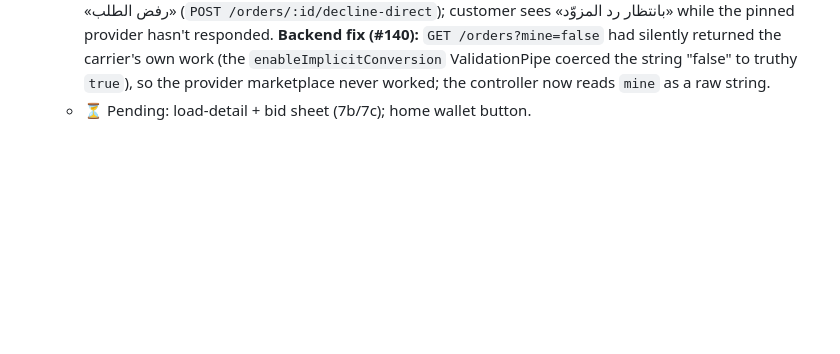
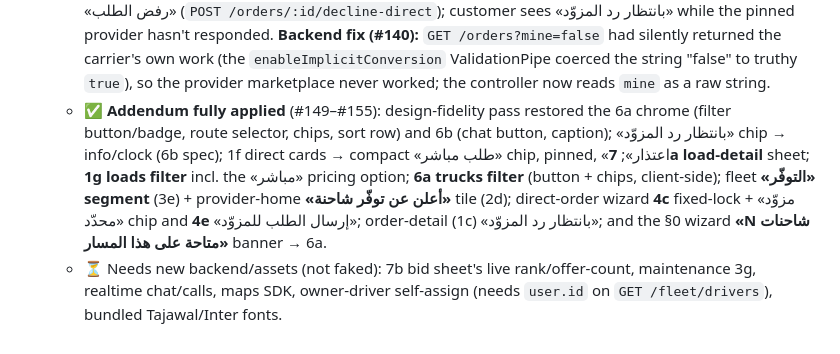
Before and after one commit to wa1eeed/nqlah-logistic, a Markdown page: docs/mobile/BUILD.md, the part around the change. Drawn GitHub-style; blank space fills up the shorter version.

Commit message:
docs(mobile): mark Addendum-01 fully applied
Records the design-fidelity pass + remaining §0/§5 items (PRs #149–#155)
and the remaining work that needs new backend/assets.

Co-Authored-By: Claude Opus 4.8 <noreply@anthropic.com>

```diff
--- a/docs/mobile/BUILD.md
+++ b/docs/mobile/BUILD.md
@@ -266,4 +266,16 @@ the app; the customer releases escrow by confirming receipt (order `complete`).
     carrier's own work (the `enableImplicitConversion` ValidationPipe coerced the
     string "false" to truthy `true`), so the provider marketplace never worked;
     the controller now reads `mine` as a raw string.
-  - ⏳ Pending: load-detail + bid sheet (7b/7c); home wallet button.
+  - ✅ **Addendum fully applied** (#149–#155): design-fidelity pass restored the
+    6a chrome (filter button/badge, route selector, chips, sort row) and 6b
+    (chat button, caption); «بانتظار رد المزوّد» chip → info/clock (6b spec);
+    1f direct cards → compact «طلب مباشر» chip, pinned, «اعتذار»; **7a load-detail**
+    sheet; **1g loads filter** incl. the «مباشر» pricing option; **6a trucks
+    filter** (button + chips, client-side); fleet **«التوفّر» segment** (3e) +
+    provider-home **«أعلن عن توفّر شاحنة»** tile (2d); direct-order wizard **4c**
+    fixed-lock + «مزوّد محدّد» chip and **4e** «إرسال الطلب للمزوّد»; order-detail
+    (1c) «بانتظار رد المزوّد»; and the §0 wizard **«N شاحنات متاحة على هذا المسار»**
+    banner → 6a.
+  - ⏳ Needs new backend/assets (not faked): 7b bid sheet's live rank/offer-count,
+    maintenance 3g, realtime chat/calls, maps SDK, owner-driver self-assign
+    (needs `user.id` on `GET /fleet/drivers`), bundled Tajawal/Inter fonts.
```
